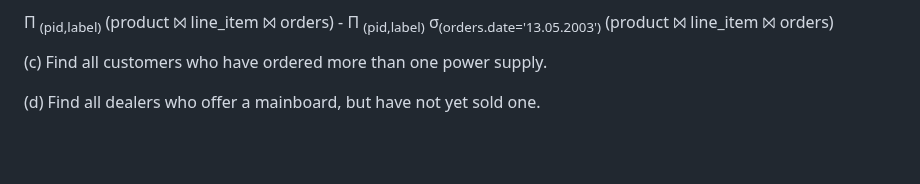
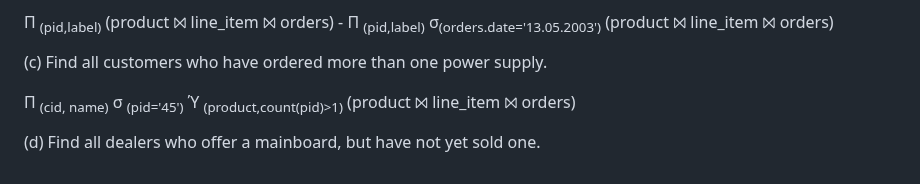
Before and after one commit to SuvanshShukla/ovgu-magdeburg, a Markdown page: 01_database_concepts/04_exercise_answers/exercise_12.md, the part around the change. Drawn GitHub-style; blank space fills up the shorter version.

Commit message:
add ques 5 part (c) answer

```diff
--- a/01_database_concepts/04_exercise_answers/exercise_12.md
+++ b/01_database_concepts/04_exercise_answers/exercise_12.md
@@ -180,5 +180,6 @@ Formulate the following queries in relational algebra:
 
 (c) Find all customers who have ordered more than one power supply.
 
+Π <sub>(cid, name)</sub> σ <sub>(pid='45')</sub> Ύ <sub>(product,count(pid)>1)</sub> (product ⨝ line_item ⨝ orders)
 
 (d) Find all dealers who offer a mainboard, but have not yet sold one.
```
